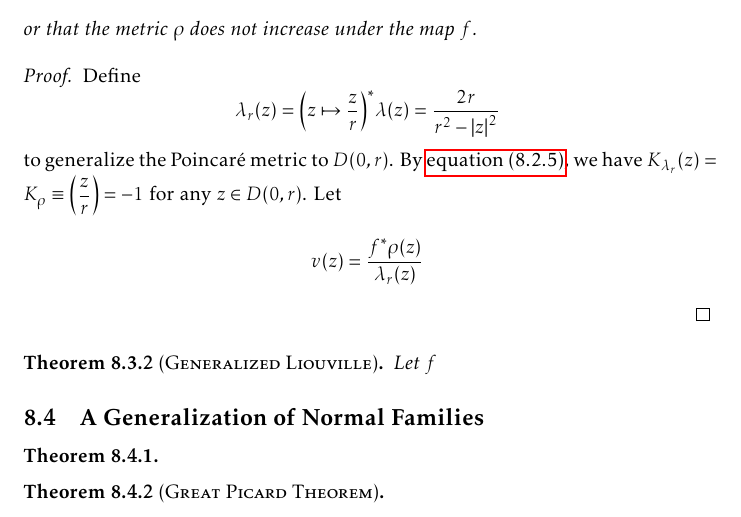
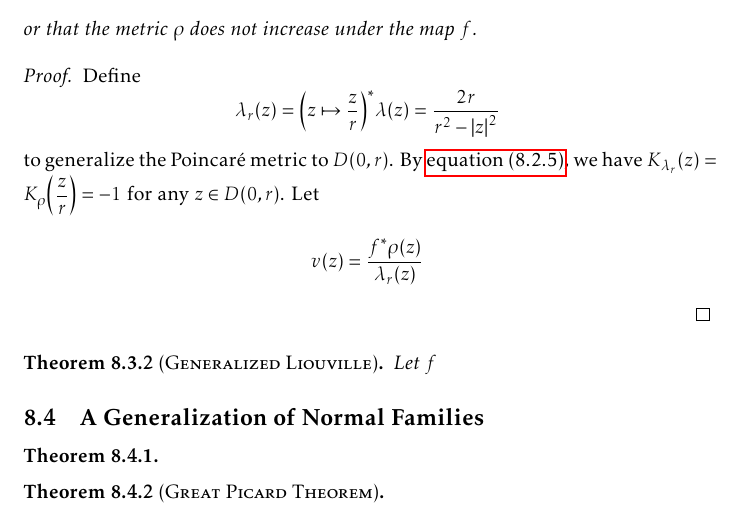
Before and after one commit to slipperking/complex-analysis-latex, a LaTeX document (main.tex): part of page 179 of 190, cut so that both start at the same text. Compiled offline with pdfLaTeX.

Commit message:
overleaf_to_git (Sat Sep 20 15:04:38 2025 -0700): update main.tex from r21787 to r21788

```diff
--- a/main.tex
+++ b/main.tex
@@ -4009,7 +4009,7 @@ The hyperbolic metric \(\lambda\) in \cref{eq:poincaremetricdefinition} does not
     where \(\lambda\) is the Poincaré metric, and equivalently, \[\dd{s}^2_{f^*\rho}\leq\dd{s}^2_\lambda,\] or that the metric \(\rho\) does not increase under the map \(f\).
 \end{theorem}
 \begin{proof}
-    Define \[\lambda_r(z)=\qty(z\mapsto\frac{z}{r})^*\lambda(z)=\frac{2r}{r^2-\abs{z}^2}\] to generalize the Poincaré metric to \(D(0,r)\). By \cref{eq:curvatureinvarianceunderholomorphicpullback}, we have \(K_{\lambda_r}(z)=K_\rho\equiv\qty(\frac{z}{r})=-1\) for any \(z\in D(0,r)\). Let \[v(z)=\frac{f^*\rho(z)}{\lambda_r(z)}\]
+    Define \[\lambda_r(z)=\qty(z\mapsto\frac{z}{r})^*\lambda(z)=\frac{2r}{r^2-\abs{z}^2}\] to generalize the Poincaré metric to \(D(0,r)\). By \cref{eq:curvatureinvarianceunderholomorphicpullback}, we have \(K_{\lambda_r}(z)=K_\rho\qty(\frac{z}{r})=-1\) for any \(z\in D(0,r)\). Let \[v(z)=\frac{f^*\rho(z)}{\lambda_r(z)}\]
 \end{proof}
 \begin{theorem}[\textsc{Generalized Liouville}]
     Let \(f\)
```
